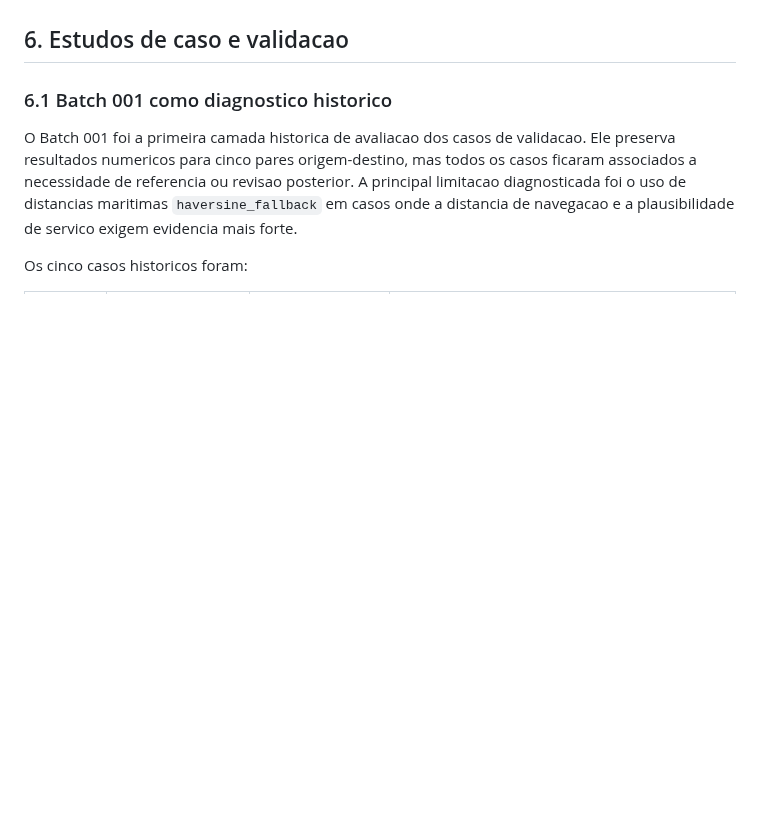
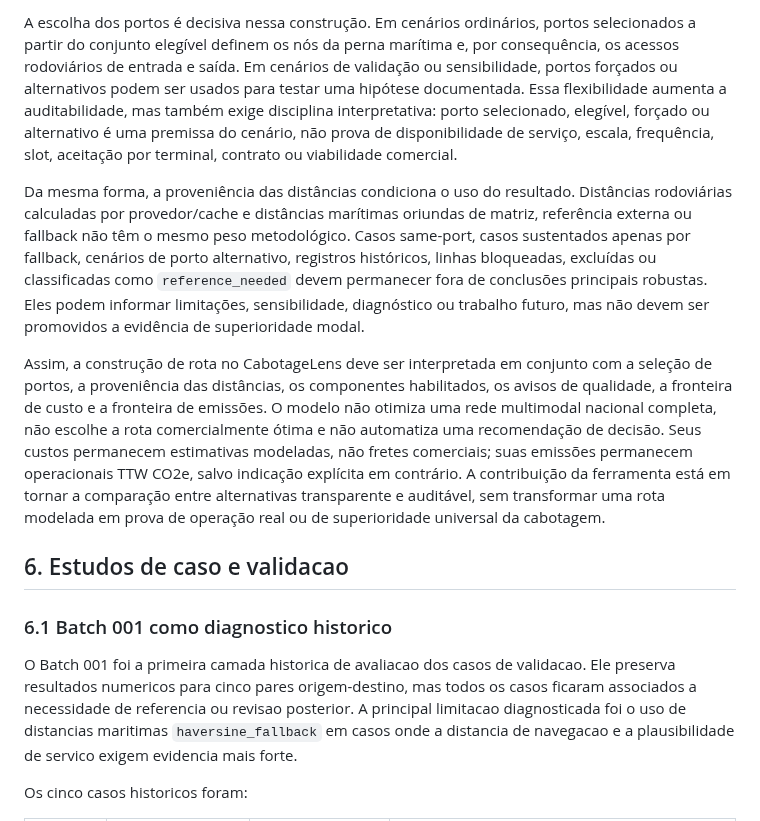
Before and after one commit to pennylanesccp/cabotage-lens, a Markdown page: docs/tf_final_report_draft.md, the part around one of its changes. Drawn GitHub-style; blank space fills up the shorter version.

```diff
--- a/docs/tf_final_report_draft.md
+++ b/docs/tf_final_report_draft.md
@@ -396,3 +416,9 @@ Quando há exportações, registros persistidos ou artefatos de validação, sua
+A escolha dos portos é decisiva nessa construção. Em cenários ordinários, portos selecionados a partir do conjunto elegível definem os nós da perna marítima e, por consequência, os acessos rodoviários de entrada e saída. Em cenários de validação ou sensibilidade, portos forçados ou alternativos podem ser usados para testar uma hipótese documentada. Essa flexibilidade aumenta a auditabilidade, mas também exige disciplina interpretativa: porto selecionado, elegível, forçado ou alternativo é uma premissa do cenário, não prova de disponibilidade de serviço, escala, frequência, slot, aceitação por terminal, contrato ou viabilidade comercial.
+
+Da mesma forma, a proveniência das distâncias condiciona o uso do resultado. Distâncias rodoviárias calculadas por provedor/cache e distâncias marítimas oriundas de matriz, referência externa ou fallback não têm o mesmo peso metodológico. Casos same-port, casos sustentados apenas por fallback, cenários de porto alternativo, registros históricos, linhas bloqueadas, excluídas ou classificadas como `reference_needed` devem permanecer fora de conclusões principais robustas. Eles podem informar limitações, sensibilidade, diagnóstico ou trabalho futuro, mas não devem ser promovidos a evidência de superioridade modal.
+
+Assim, a construção de rota no CabotageLens deve ser interpretada em conjunto com a seleção de portos, a proveniência das distâncias, os componentes habilitados, os avisos de qualidade, a fronteira de custo e a fronteira de emissões. O modelo não otimiza uma rede multimodal nacional completa, não escolhe a rota comercialmente ótima e não automatiza uma recomendação de decisão. Seus custos permanecem estimativas modeladas, não fretes comerciais; suas emissões permanecem operacionais TTW CO2e, salvo indicação explícita em contrário. A contribuição da ferramenta está em tornar a comparação entre alternativas transparente e auditável, sem transformar uma rota modelada em prova de operação real ou de superioridade universal da cabotagem.
+
 ## 6. Estudos de caso e validacao
 
 ### 6.1 Batch 001 como diagnostico historico
```
Also changed, not shown: other parts of docs/tf_final_report_draft.md (+20 -0 lines).
